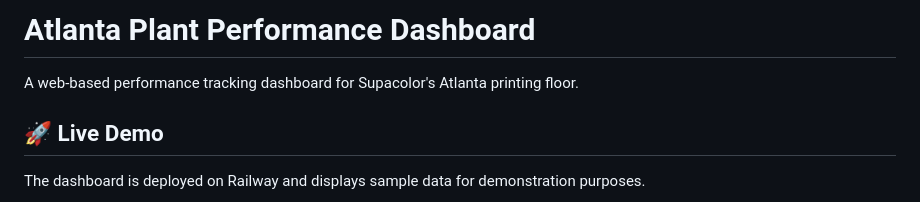
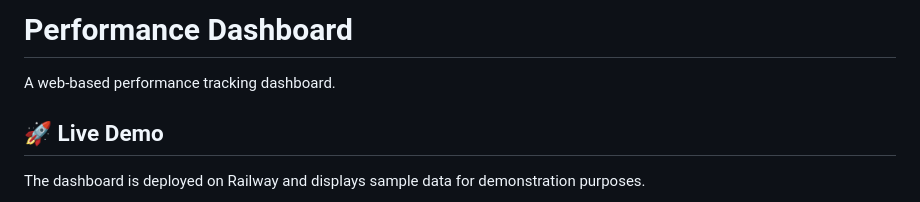
Before and after one commit to jvrcode/dashpro, a Markdown page: README.md, the part around the change. GitHub-like rendering.

Commit message:
Rename project to Performance Dashboard
Updated the project name and description in README.

```diff
--- a/README.md
+++ b/README.md
@@ -1,6 +1,6 @@
-# Atlanta Plant Performance Dashboard
+# Performance Dashboard
 
-A web-based performance tracking dashboard for Supacolor's Atlanta printing floor.
+A web-based performance tracking dashboard.
 
 ## 🚀 Live Demo
 
```
